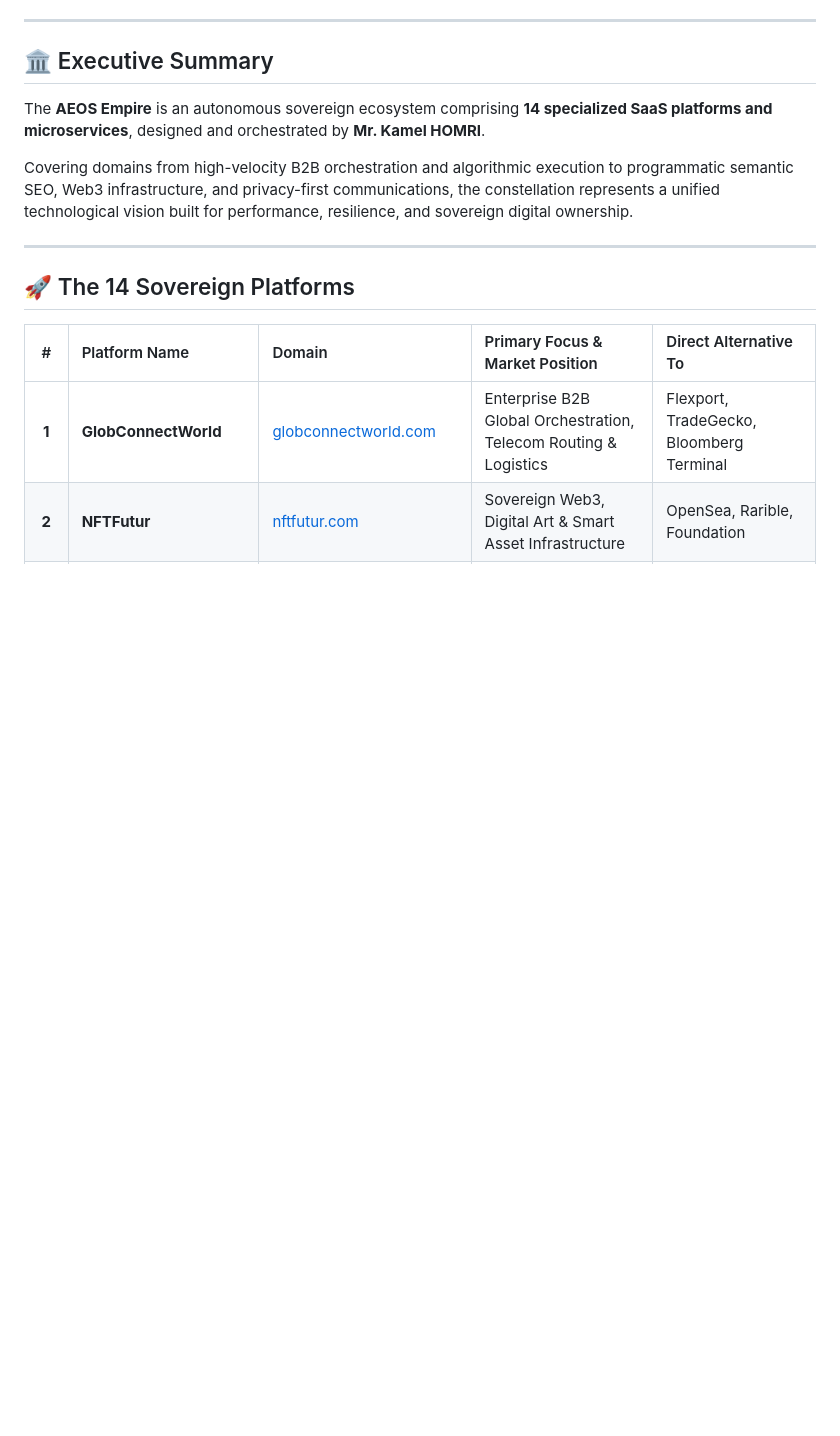
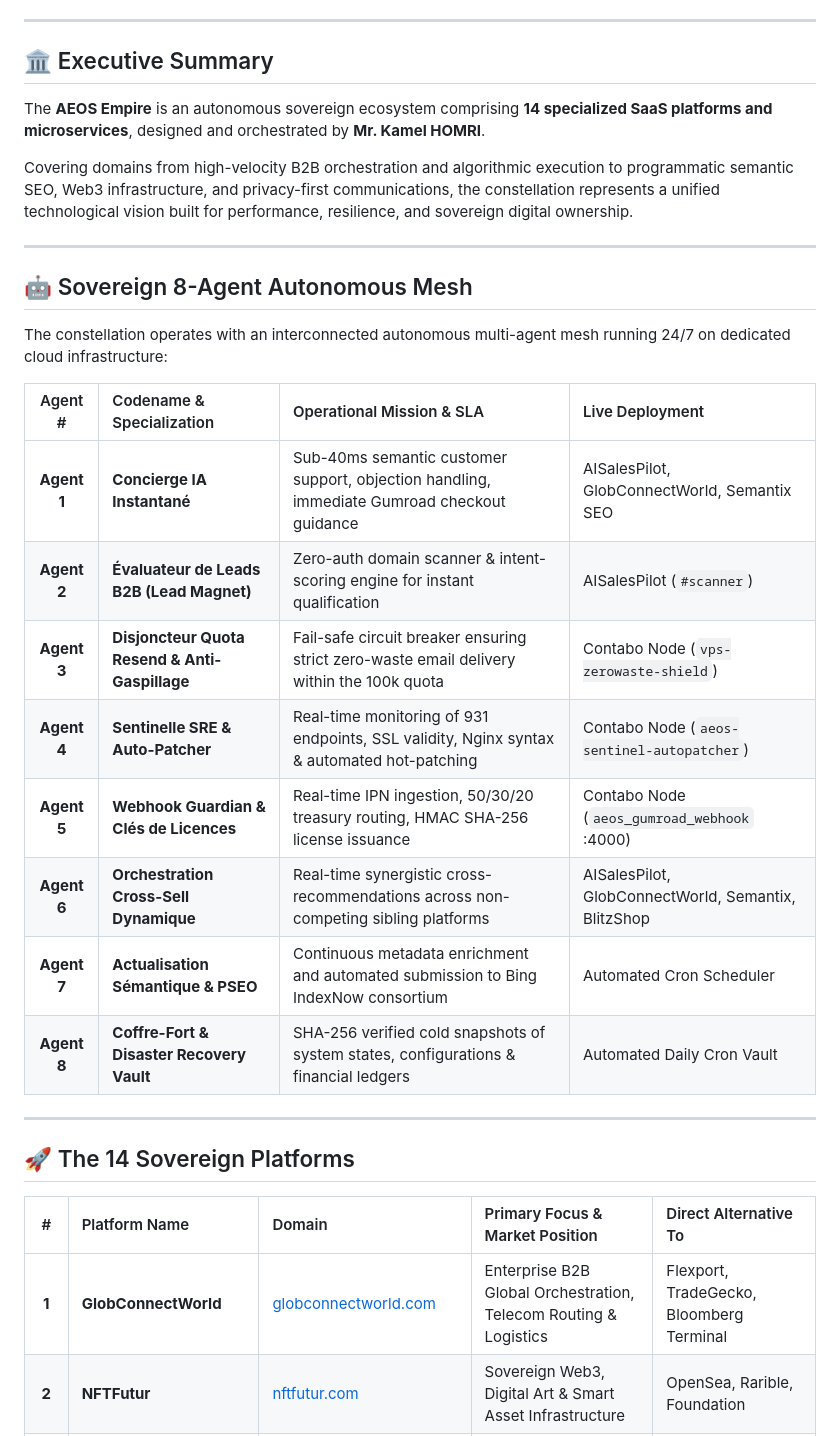
Before and after one commit to melk99897867-ctrl/AEOS-Empire-Public-Showcase, a Markdown page: README.md, the part around one of its changes. Drawn GitHub-style; blank space fills up the shorter version.

Commit message:
docs(agents): document 8-agent autonomous mesh and live infrastructure status

```diff
--- a/README.md
+++ b/README.md
@@ -15,6 +16,23 @@
 The **AEOS Empire** is an autonomous sovereign ecosystem comprising **14 specialized SaaS platforms and microservices**, designed and orchestrated by **Mr. Kamel HOMRI**.
 
 Covering domains from high-velocity B2B orchestration and algorithmic execution to programmatic semantic SEO, Web3 infrastructure, and privacy-first communications, the constellation represents a unified technological vision built for performance, resilience, and sovereign digital ownership.
+
+---
+
+## 🤖 Sovereign 8-Agent Autonomous Mesh
+
+The constellation operates with an interconnected autonomous multi-agent mesh running 24/7 on dedicated cloud infrastructure:
+
+| Agent # | Codename & Specialization | Operational Mission & SLA | Live Deployment |
+|:---:|:---|:---|:---|
+| **Agent 1** | **Concierge IA Instantané** | Sub-40ms semantic customer support, objection handling, immediate Gumroad checkout guidance | AISalesPilot, GlobConnectWorld, Semantix SEO |
+| **Agent 2** | **Évaluateur de Leads B2B (Lead Magnet)** | Zero-auth domain scanner & intent-scoring engine for instant qualification | AISalesPilot (`#scanner`) |
+| **Agent 3** | **Disjoncteur Quota Resend & Anti-Gaspillage** | Fail-safe circuit breaker ensuring strict zero-waste email delivery within the 100k quota | Contabo Node (`vps-zerowaste-shield`) |
+| **Agent 4** | **Sentinelle SRE & Auto-Patcher** | Real-time monitoring of 931 endpoints, SSL validity, Nginx syntax & automated hot-patching | Contabo Node (`aeos-sentinel-autopatcher`) |
+| **Agent 5** | **Webhook Guardian & Clés de Licences** | Real-time IPN ingestion, 50/30/20 treasury routing, HMAC SHA-256 license issuance | Contabo Node (`aeos_gumroad_webhook` :4000) |
+| **Agent 6** | **Orchestration Cross-Sell Dynamique** | Real-time synergistic cross-recommendations across non-competing sibling platforms | AISalesPilot, GlobConnectWorld, Semantix, BlitzShop |
+| **Agent 7** | **Actualisation Sémantique & PSEO** | Continuous metadata enrichment and automated submission to Bing IndexNow consortium | Automated Cron Scheduler |
+| **Agent 8** | **Coffre-Fort & Disaster Recovery Vault** | SHA-256 verified cold snapshots of system states, configurations & financial ledgers | Automated Daily Cron Vault |
 
 ---
 
```
Also changed, not shown: other parts of README.md (+2 -3 lines).
